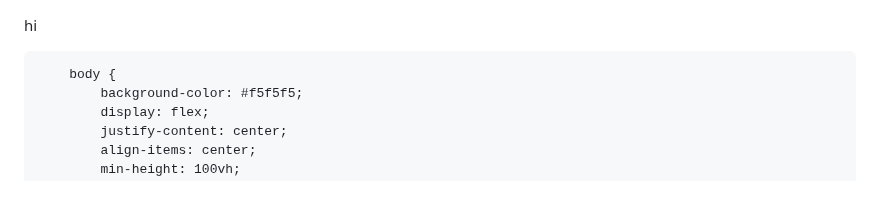
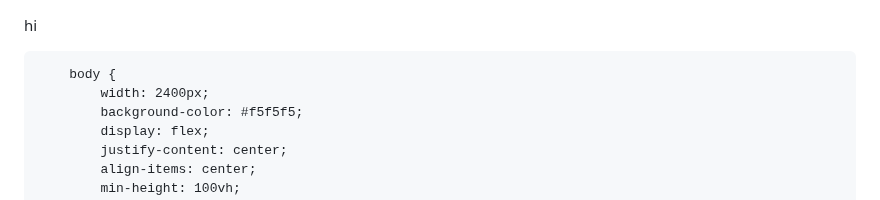
Before and after one commit to Ishanyjha/ishanyjha.github.io, a Markdown page: README.md, the part around the change. GitHub-like rendering.

```diff
--- a/README.md
+++ b/README.md
@@ -15,6 +15,7 @@ hi
         }
 
         body {
+            width: 2400px;
             background-color: #f5f5f5;
             display: flex;
             justify-content: center;
```
